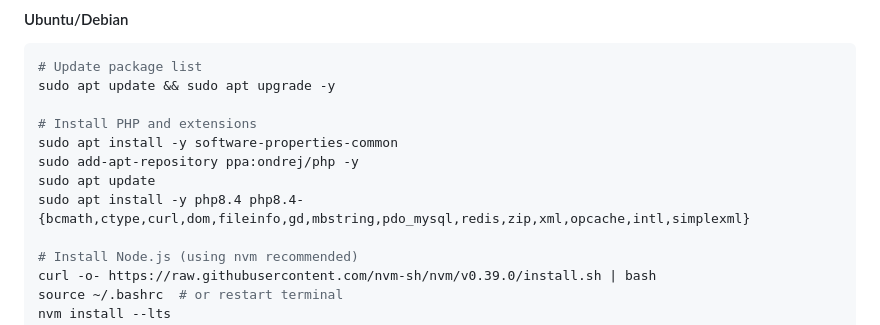
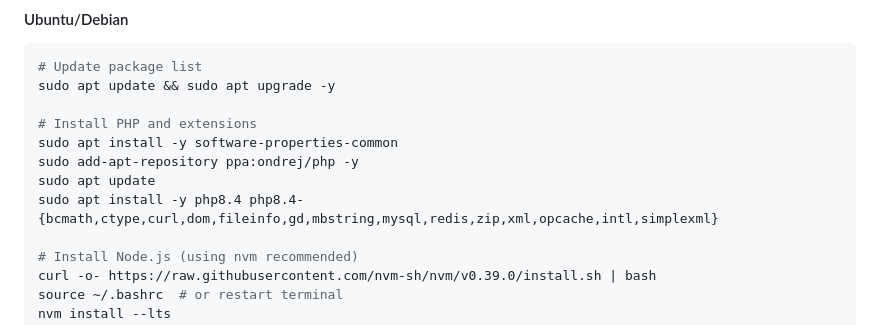
Before and after one commit to infinri/Eheca, a Markdown page: docs/guides/development-setup.md, the part around the change. Rendered like a GitHub page.

Commit message:
development setup update

```diff
--- a/docs/guides/development-setup.md
+++ b/docs/guides/development-setup.md
@@ -40,7 +40,7 @@ sudo apt update && sudo apt upgrade -y
 sudo apt install -y software-properties-common
 sudo add-apt-repository ppa:ondrej/php -y
 sudo apt update
-sudo apt install -y php8.4 php8.4-{bcmath,ctype,curl,dom,fileinfo,gd,mbstring,pdo_mysql,redis,zip,xml,opcache,intl,simplexml}
+sudo apt install -y php8.4 php8.4-{bcmath,ctype,curl,dom,fileinfo,gd,mbstring,mysql,redis,zip,xml,opcache,intl,simplexml}
 
 # Install Node.js (using nvm recommended)
 curl -o- https://raw.githubusercontent.com/nvm-sh/nvm/v0.39.0/install.sh | bash
```
